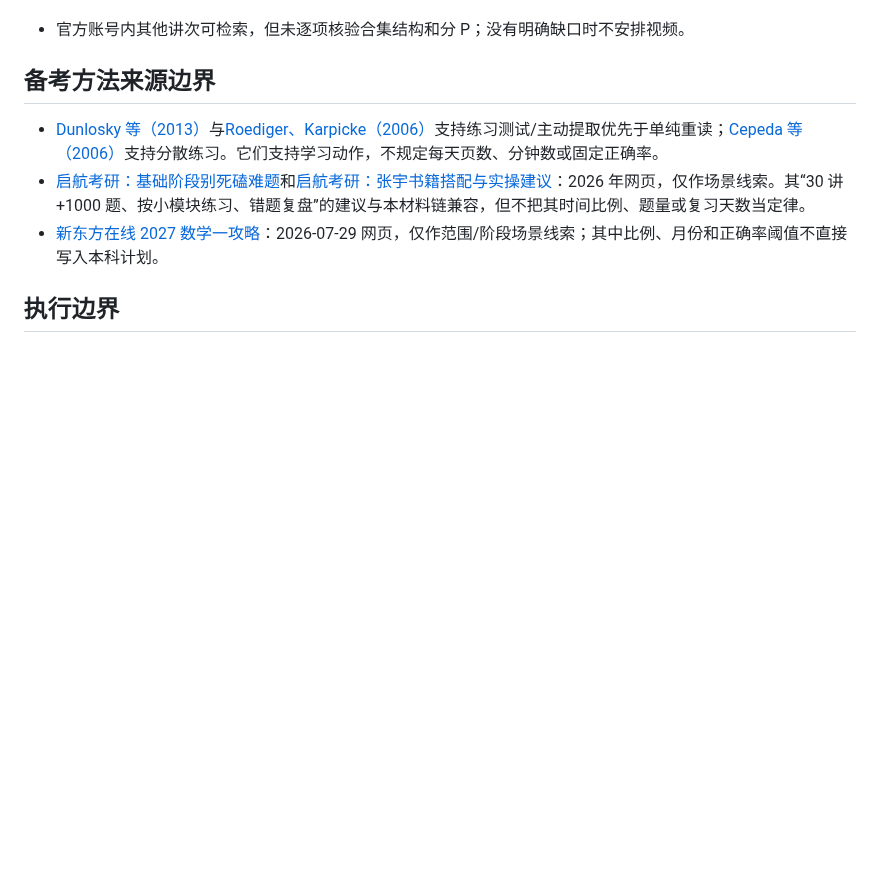
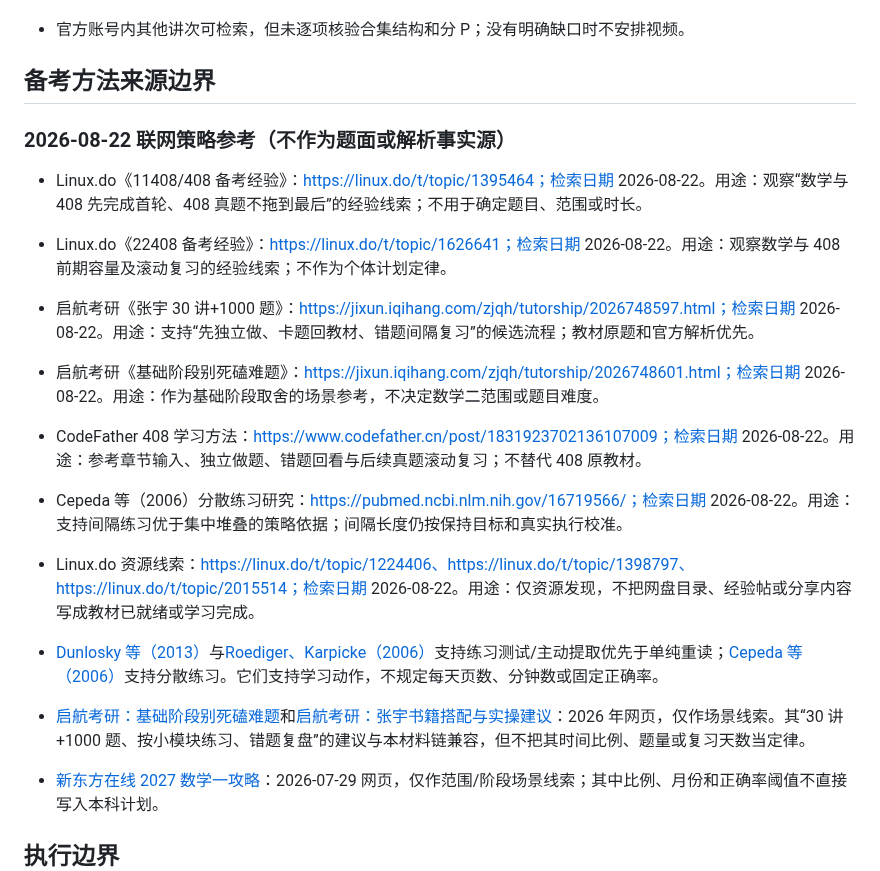
Before and after one commit to Evan-Joseph/math2-flashcards, a Markdown page: 02_材料索引.md, the part around the change. Drawn GitHub-style; blank space fills up the shorter version.

Commit message:
登记数学备考策略参考来源

```diff
--- a/02_材料索引.md
+++ b/02_材料索引.md
@@ -145,6 +145,16 @@
 
 ## 备考方法来源边界
 
+### 2026-08-22 联网策略参考（不作为题面或解析事实源）
+
+- Linux.do《11408/408 备考经验》：https://linux.do/t/topic/1395464；检索日期 2026-08-22。用途：观察“数学与 408 先完成首轮、408 真题不拖到最后”的经验线索；不用于确定题目、范围或时长。
+- Linux.do《22408 备考经验》：https://linux.do/t/topic/1626641；检索日期 2026-08-22。用途：观察数学与 408 前期容量及滚动复习的经验线索；不作为个体计划定律。
+- 启航考研《张宇 30 讲+1000 题》：https://jixun.iqihang.com/zjqh/tutorship/2026748597.html；检索日期 2026-08-22。用途：支持“先独立做、卡题回教材、错题间隔复习”的候选流程；教材原题和官方解析优先。
+- 启航考研《基础阶段别死磕难题》：https://jixun.iqihang.com/zjqh/tutorship/2026748601.html；检索日期 2026-08-22。用途：作为基础阶段取舍的场景参考，不决定数学二范围或题目难度。
+- CodeFather 408 学习方法：https://www.codefather.cn/post/1831923702136107009；检索日期 2026-08-22。用途：参考章节输入、独立做题、错题回看与后续真题滚动复习；不替代 408 原教材。
+- Cepeda 等（2006）分散练习研究：https://pubmed.ncbi.nlm.nih.gov/16719566/；检索日期 2026-08-22。用途：支持间隔练习优于集中堆叠的策略依据；间隔长度仍按保持目标和真实执行校准。
+- Linux.do 资源线索：https://linux.do/t/topic/1224406、https://linux.do/t/topic/1398797、https://linux.do/t/topic/2015514；检索日期 2026-08-22。用途：仅资源发现，不把网盘目录、经验帖或分享内容写成教材已就绪或学习完成。
+
 - [Dunlosky 等（2013）](https://pubmed.ncbi.nlm.nih.gov/26173288/)与[Roediger、Karpicke（2006）](https://pubmed.ncbi.nlm.nih.gov/16507066/)支持练习测试/主动提取优先于单纯重读；[Cepeda 等（2006）](https://pubmed.ncbi.nlm.nih.gov/16719566/)支持分散练习。它们支持学习动作，不规定每天页数、分钟数或固定正确率。
 - [启航考研：基础阶段别死磕难题](https://jixun.iqihang.com/zjqh/tutorship/2026748601.html)和[启航考研：张宇书籍搭配与实操建议](https://jixun.iqihang.com/zjqh/tutorship/2026748594.html)：2026 年网页，仅作场景线索。其“30 讲+1000 题、按小模块练习、错题复盘”的建议与本材料链兼容，但不把其时间比例、题量或复习天数当定律。
 - [新东方在线 2027 数学一攻略](https://kaoyan.koolearn.com/20260729/1957383.html)：2026-07-29 网页，仅作范围/阶段场景线索；其中比例、月份和正确率阈值不直接写入本科计划。
```
